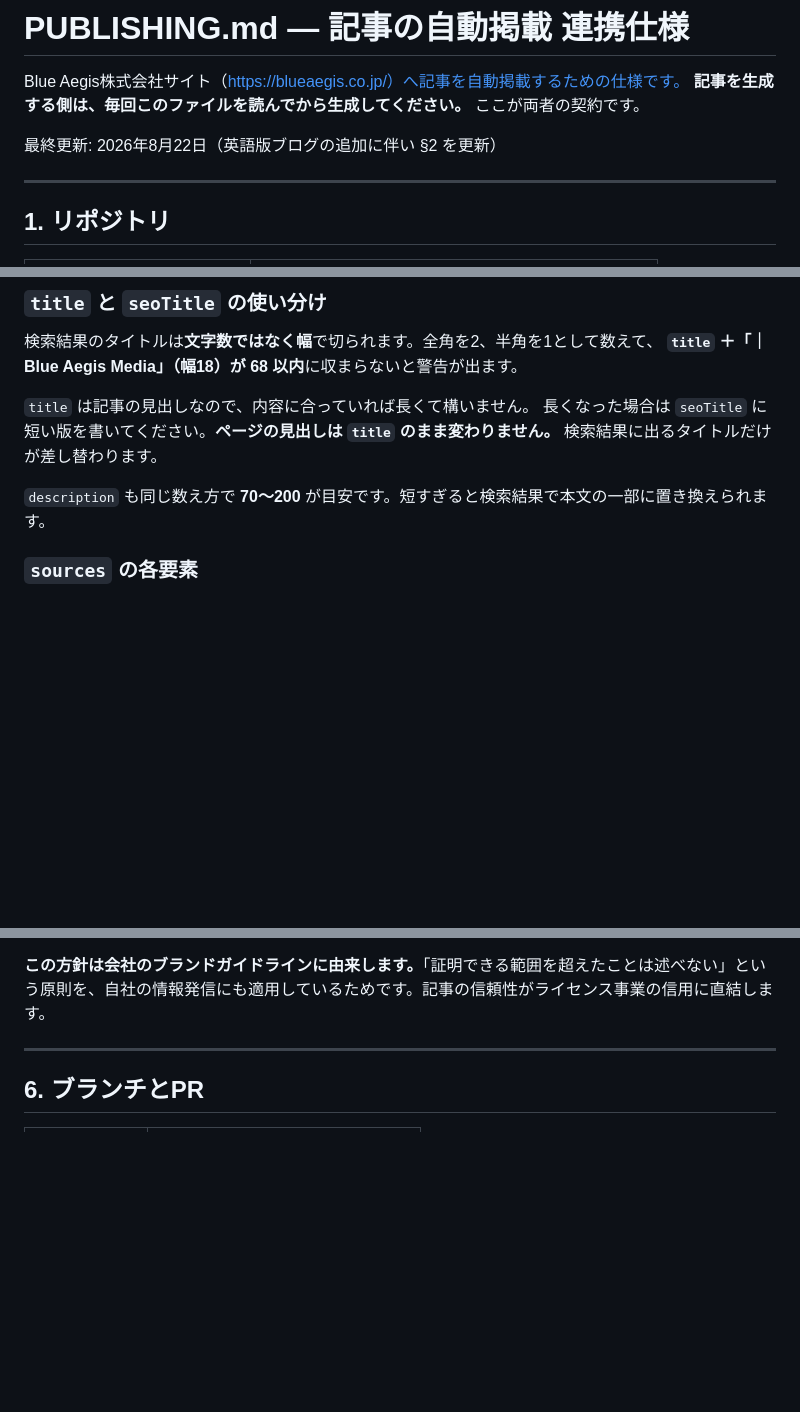
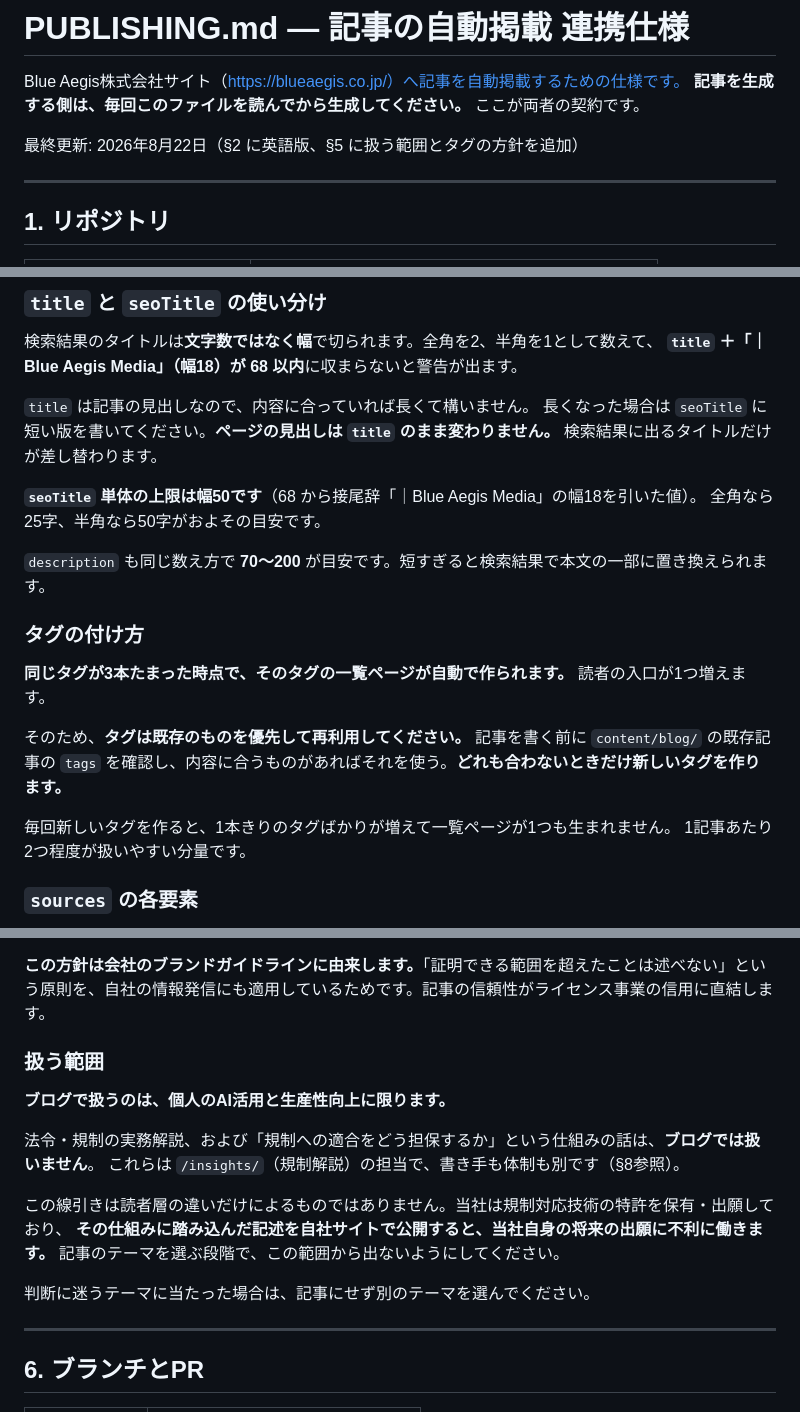
Before and after one commit to ishizukatakuya1-hub/blueaegis-site, a Markdown page: PUBLISHING.md, 3 parts joined by grey strips. Drawn GitHub-style; blank space fills up the shorter version.

Commit message:
記事の契約書に、扱う範囲とタグの方針を足す
自動掲載の生成側は PUBLISHING.md しか読まない。これまで書いていな
かった2点を足した。

- 扱う範囲: ブログは個人のAI活用と生産性に限る。法令・規制の実務解説
  と「規制への適合をどう担保するか」という仕組みの話は扱わない。
  読者層が違うからだけではなく、その仕組みに踏み込んだ記述を自社サイト
  で公開すると当社自身の将来の出願に不利に働くため。
  ※ 出願準備中の個別分野はここには書かない。このファイルは公開リポジトリ
    にあり、列挙すること自体が何を準備しているかの開示になる。テーマの
    範囲を正の側から絞ることで同じ効果を得ている
- タグ: 既存タグの再利用を優先する。同じタグが3本たまると一覧ページが
  自動生成されるが、現状は9タグ中6つが1本きりで、入口が増えていない

あわせて seoTitle の上限を単体でも明示した（幅50。68から接尾辞18を
引いた値）。合計値しか書いていなかったため、指示を受ける側が68を
seoTitle 自体の上限と読み違える余地があった。

Co-Authored-By: Claude Opus 5 <noreply@anthropic.com>

```diff
--- a/PUBLISHING.md
+++ b/PUBLISHING.md
@@ -3,7 +3,7 @@
 Blue Aegis株式会社サイト（https://blueaegis.co.jp/）へ記事を自動掲載するための仕様です。
 **記事を生成する側は、毎回このファイルを読んでから生成してください。** ここが両者の契約です。
 
-最終更新: 2026年8月22日（英語版ブログの追加に伴い §2 を更新）
+最終更新: 2026年8月22日（§2 に英語版、§5 に扱う範囲とタグの方針を追加）
 
 ---
 
@@ -101,7 +101,20 @@ sources:
 長くなった場合は `seoTitle` に短い版を書いてください。**ページの見出しは `title` のまま変わりません。**
 検索結果に出るタイトルだけが差し替わります。
 
+**`seoTitle` 単体の上限は幅50です**（68 から接尾辞「｜Blue Aegis Media」の幅18を引いた値）。
+全角なら25字、半角なら50字がおよその目安です。
+
 `description` も同じ数え方で **70〜200** が目安です。短すぎると検索結果で本文の一部に置き換えられます。
+
+### タグの付け方
+
+**同じタグが3本たまった時点で、そのタグの一覧ページが自動で作られます。** 読者の入口が1つ増えます。
+
+そのため、**タグは既存のものを優先して再利用してください。** 記事を書く前に `content/blog/` の既存記事の
+`tags` を確認し、内容に合うものがあればそれを使う。**どれも合わないときだけ新しいタグを作ります。**
+
+毎回新しいタグを作ると、1本きりのタグばかりが増えて一覧ページが1つも生まれません。
+1記事あたり2つ程度が扱いやすい分量です。
 
 ### `sources` の各要素
 
@@ -148,6 +161,19 @@ sources:
 - 誇張した収益保証・煽り表現は使わない。数字と実例で語る
 
 **この方針は会社のブランドガイドラインに由来します。**「証明できる範囲を超えたことは述べない」という原則を、自社の情報発信にも適用しているためです。記事の信頼性がライセンス事業の信用に直結します。
+
+### 扱う範囲
+
+**ブログで扱うのは、個人のAI活用と生産性向上に限ります。**
+
+法令・規制の実務解説、および「規制への適合をどう担保するか」という仕組みの話は、**ブログでは扱いません**。
+これらは `/insights/`（規制解説）の担当で、書き手も体制も別です（§8参照）。
+
+この線引きは読者層の違いだけによるものではありません。当社は規制対応技術の特許を保有・出願しており、
+**その仕組みに踏み込んだ記述を自社サイトで公開すると、当社自身の将来の出願に不利に働きます。**
+記事のテーマを選ぶ段階で、この範囲から出ないようにしてください。
+
+判断に迷うテーマに当たった場合は、記事にせず別のテーマを選んでください。
 
 ---
 
```
